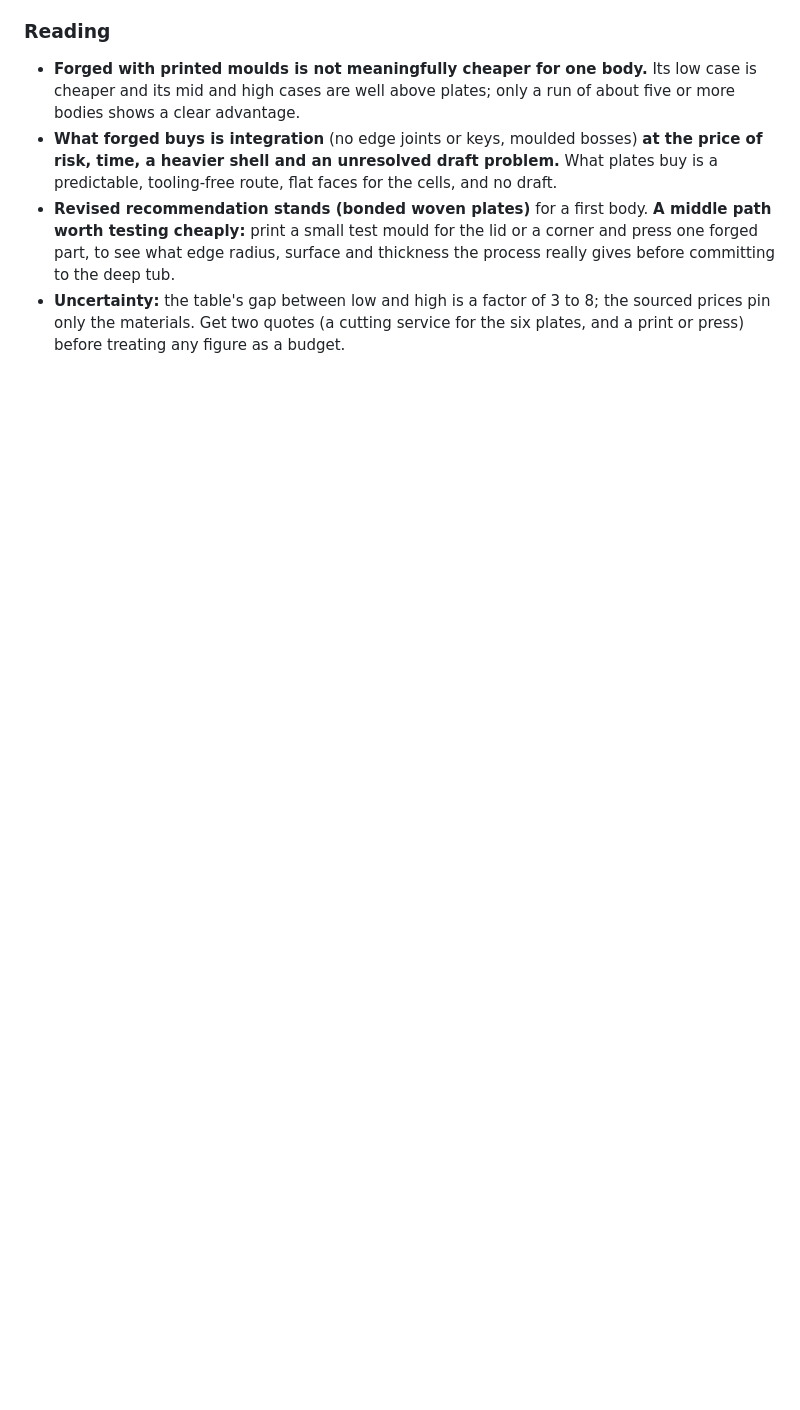
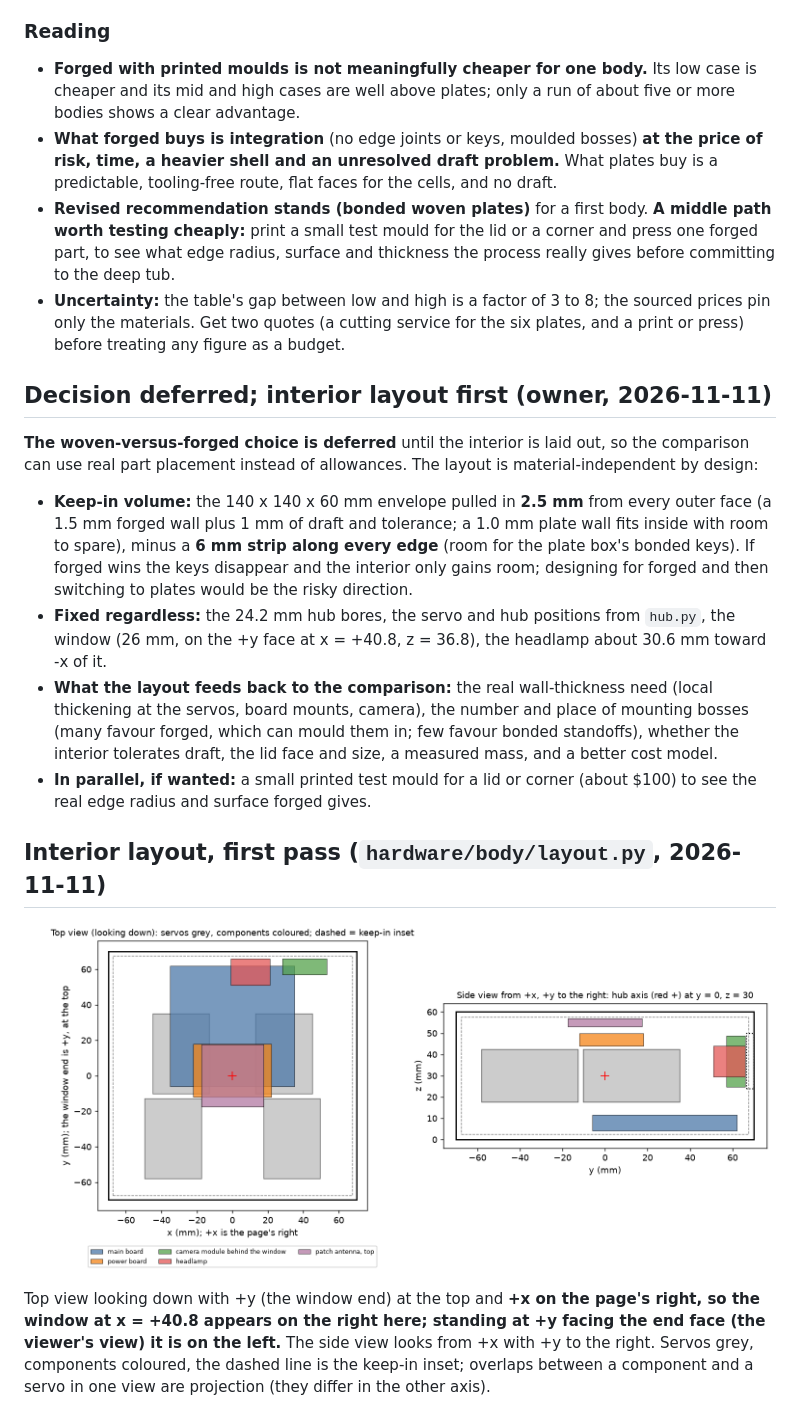
Before and after one commit to jacob-rn-wallace/jpl-nanorover, a Markdown page: docs/body-redesign.md, the part around one of its changes. GitHub-like rendering; pictures changed too: docs/images/body-layout.png (added); blank space fills up the shorter version.

```diff
--- a/docs/body-redesign.md
+++ b/docs/body-redesign.md
@@ -109,3 +109,17 @@ Model: `hardware/body/cf_cost.py`; every input there is tagged **SRC** (a vendor
 - **Revised recommendation stands (bonded woven plates)** for a first body. **A middle path worth testing cheaply:** print a small test mould for the lid or a corner and press one forged part, to see what edge radius, surface and thickness the process really gives before committing to the deep tub.
 - **Uncertainty:** the table's gap between low and high is a factor of 3 to 8; the sourced prices pin only the materials. Get two quotes (a cutting service for the six plates, and a print or press) before treating any figure as a budget.
 
+## Decision deferred; interior layout first (owner, 2026-11-11)
+
+**The woven-versus-forged choice is deferred** until the interior is laid out, so the comparison can use real part placement instead of allowances. The layout is material-independent by design:
+- **Keep-in volume:** the 140 x 140 x 60 mm envelope pulled in **2.5 mm** from every outer face (a 1.5 mm forged wall plus 1 mm of draft and tolerance; a 1.0 mm plate wall fits inside with room to spare), minus a **6 mm strip along every edge** (room for the plate box's bonded keys). If forged wins the keys disappear and the interior only gains room; designing for forged and then switching to plates would be the risky direction.
+- **Fixed regardless:** the 24.2 mm hub bores, the servo and hub positions from `hub.py`, the window (26 mm, on the +y face at x = +40.8, z = 36.8), the headlamp about 30.6 mm toward -x of it.
+- **What the layout feeds back to the comparison:** the real wall-thickness need (local thickening at the servos, board mounts, camera), the number and place of mounting bosses (many favour forged, which can mould them in; few favour bonded standoffs), whether the interior tolerates draft, the lid face and size, a measured mass, and a better cost model.
+- **In parallel, if wanted:** a small printed test mould for a lid or corner (about $100) to see the real edge radius and surface forged gives.
+
+## Interior layout, first pass (`hardware/body/layout.py`, 2026-11-11)
+
+![body layout](images/body-layout.png)
+
+Top view looking down with +y (the window end) at the top and **+x on the page's right, so the window at x = +40.8 appears on the right here; standing at +y facing the end face (the viewer's view) it is on the left.** The side view looks from +x with +y to the right. Servos grey, components coloured, the dashed line is the keep-in inset; overlaps between a component and a servo in one view are projection (they differ in the other axis).
+
```
Also changed, not shown: other parts of docs/body-redesign.md (+32 -0 lines), 1 other file.
